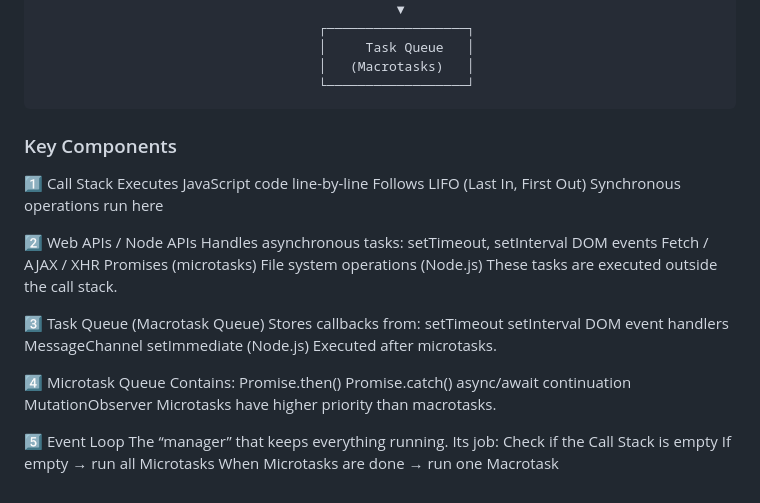
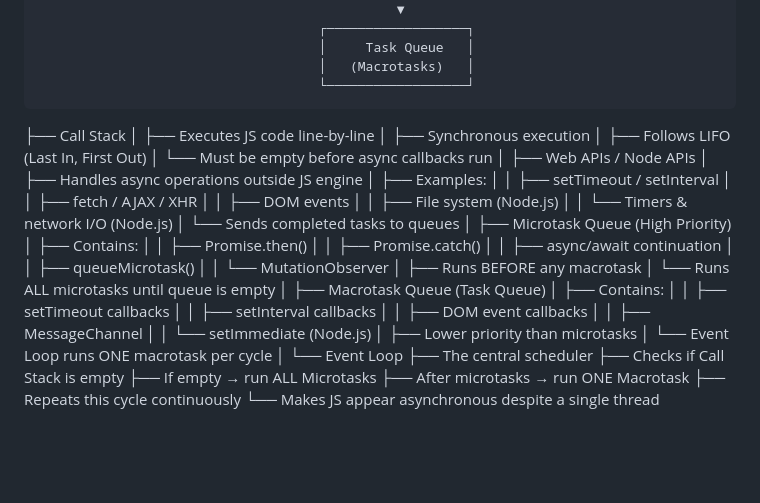
Before and after one commit to mamun060/Advanced-JavaScript-and-OOP-, a Markdown page: event-loop/readme.md, the part around the change. GitHub-like rendering; blank space fills up the shorter version.

Commit message:
update the js event loop readme file

````diff
--- a/event-loop/readme.md
+++ b/event-loop/readme.md
@@ -33,42 +33,46 @@ The runtime consists of several key parts that work together to execute your cod
                                     │   (Macrotasks)   │
                                     └──────────────────┘
 ```
-
-### Key Components
-1️⃣ Call Stack
-        Executes JavaScript code line-by-line
-        Follows LIFO (Last In, First Out)
-        Synchronous operations run here
-
-2️⃣ Web APIs / Node APIs
-    Handles asynchronous tasks:
-        setTimeout, setInterval
-        DOM events
-        Fetch / AJAX / XHR
-        Promises (microtasks)
-        File system operations (Node.js)
-        These tasks are executed outside the call stack.
-
-3️⃣ Task Queue (Macrotask Queue)
-    Stores callbacks from:
-        setTimeout
-        setInterval
-        DOM event handlers
-        MessageChannel
-        setImmediate (Node.js)
-        Executed after microtasks.
-
-4️⃣ Microtask Queue
-    Contains:
-        Promise.then()
-        Promise.catch()
-        async/await continuation
-        MutationObserver
-        Microtasks have higher priority than macrotasks.
-
-5️⃣ Event Loop
-    The “manager” that keeps everything running.
-    Its job:
-        Check if the Call Stack is empty
-        If empty → run all Microtasks
-        When Microtasks are done → run one Macrotask
+├── Call Stack
+│     ├── Executes JS code line-by-line
+│     ├── Synchronous execution
+│     ├── Follows LIFO (Last In, First Out)
+│     └── Must be empty before async callbacks run
+│
+├── Web APIs / Node APIs
+│     ├── Handles async operations outside JS engine
+│     ├── Examples:
+│     │      ├── setTimeout / setInterval
+│     │      ├── fetch / AJAX / XHR
+│     │      ├── DOM events
+│     │      ├── File system (Node.js)
+│     │      └── Timers & network I/O (Node.js)
+│     └── Sends completed tasks to queues
+│
+├── Microtask Queue (High Priority)
+│     ├── Contains:
+│     │      ├── Promise.then()
+│     │      ├── Promise.catch()
+│     │      ├── async/await continuation
+│     │      ├── queueMicrotask()
+│     │      └── MutationObserver
+│     ├── Runs BEFORE any macrotask
+│     └── Runs ALL microtasks until queue is empty
+│
+├── Macrotask Queue (Task Queue)
+│     ├── Contains:
+│     │      ├── setTimeout callbacks
+│     │      ├── setInterval callbacks
+│     │      ├── DOM event callbacks
+│     │      ├── MessageChannel
+│     │      └── setImmediate (Node.js)
+│     ├── Lower priority than microtasks
+│     └── Event Loop runs ONE macrotask per cycle
+│
+└── Event Loop
+      ├── The central scheduler
+      ├── Checks if Call Stack is empty
+      ├── If empty → run ALL Microtasks
+      ├── After microtasks → run ONE Macrotask
+      ├── Repeats this cycle continuously
+      └── Makes JS appear asynchronous despite a single thread
````
